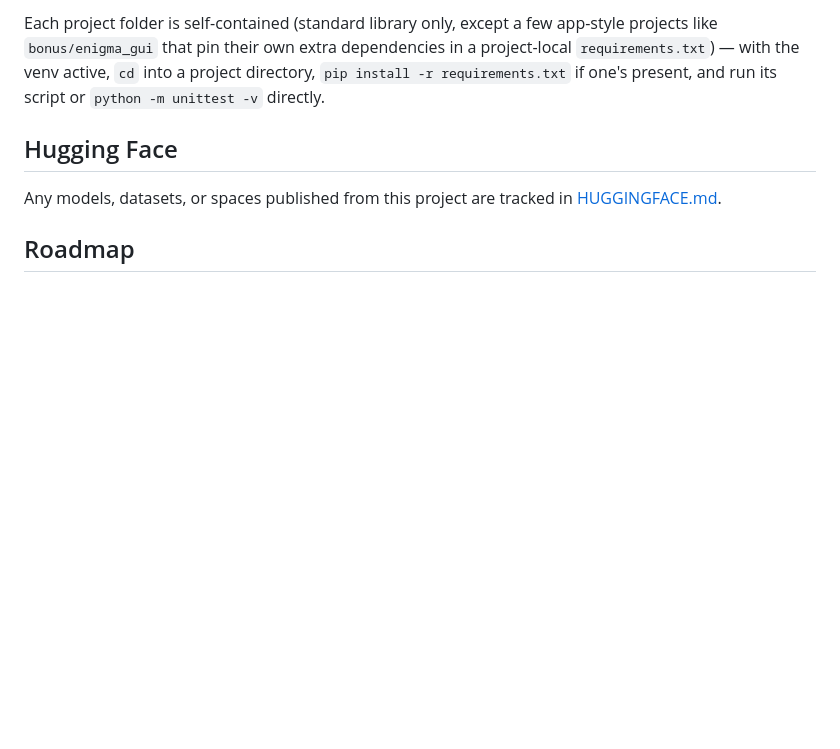
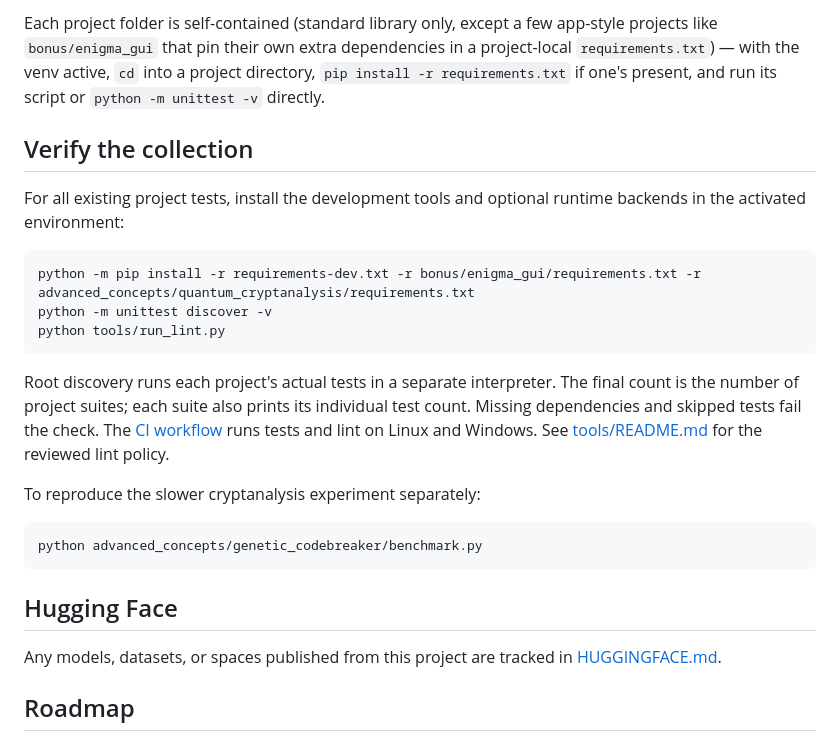
Before and after one commit to kagesensei/alanturing, a Markdown page: README.md, the part around one of its changes. Drawn GitHub-style; blank space fills up the shorter version.

Commit message:
docs: present working demos checks and measured limitations

````diff
--- a/README.md
+++ b/README.md
@@ -36,6 +66,29 @@ few app-style projects like `bonus/enigma_gui` that pin their own extra
 dependencies in a project-local `requirements.txt`) — with the venv
 active, `cd` into a project directory, `pip install -r requirements.txt`
 if one's present, and run its script or `python -m unittest -v` directly.
+
+## Verify the collection
+
+For all existing project tests, install the development tools and optional
+runtime backends in the activated environment:
+
+```text
+python -m pip install -r requirements-dev.txt -r bonus/enigma_gui/requirements.txt -r advanced_concepts/quantum_cryptanalysis/requirements.txt
+python -m unittest discover -v
+python tools/run_lint.py
+```
+
+Root discovery runs each project's actual tests in a separate interpreter.
+The final count is the number of project suites; each suite also prints its
+individual test count. Missing dependencies and skipped tests fail the check.
+The [CI workflow](.github/workflows/checks.yml) runs tests and lint on Linux
+and Windows. See [tools/README.md](tools/README.md) for the reviewed lint policy.
+
+To reproduce the slower cryptanalysis experiment separately:
+
+```text
+python advanced_concepts/genetic_codebreaker/benchmark.py
+```
 
 ## Hugging Face
 
````
Also changed, not shown: other parts of README.md (+31 -1 lines), historical_notes.md (+4 -3 lines).
